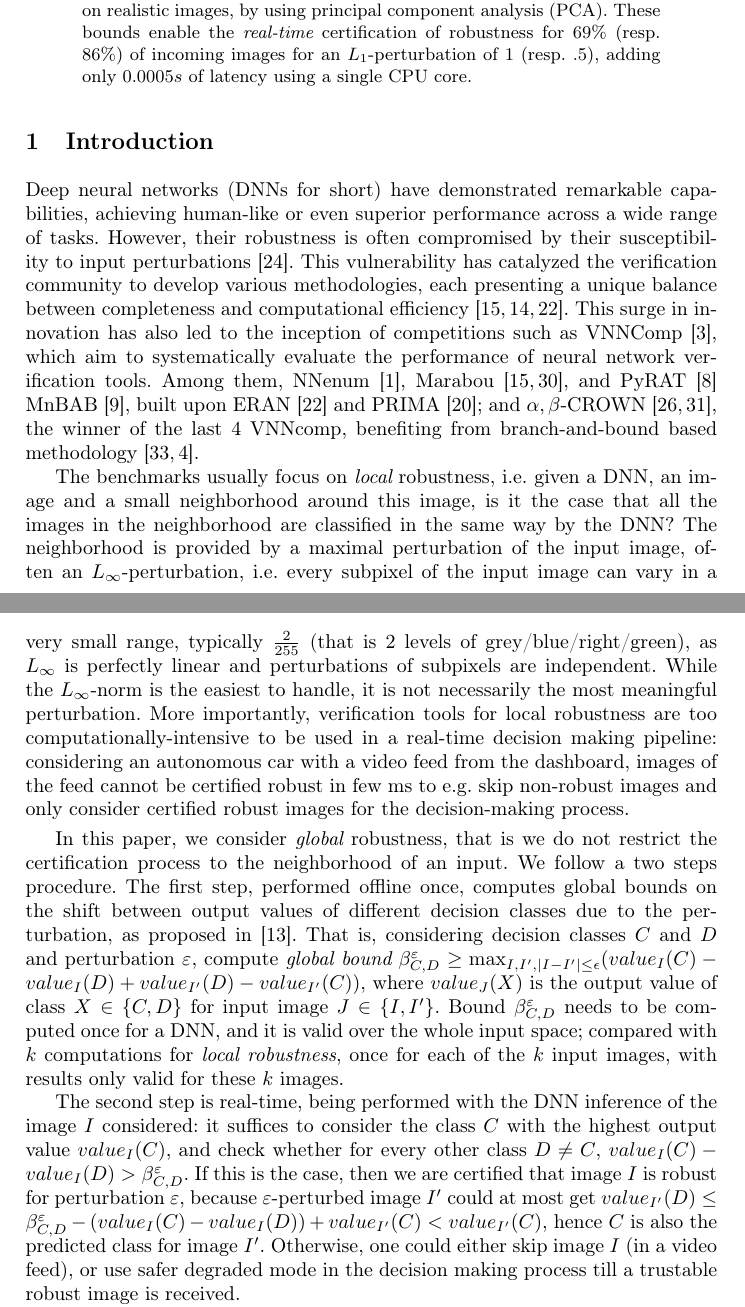
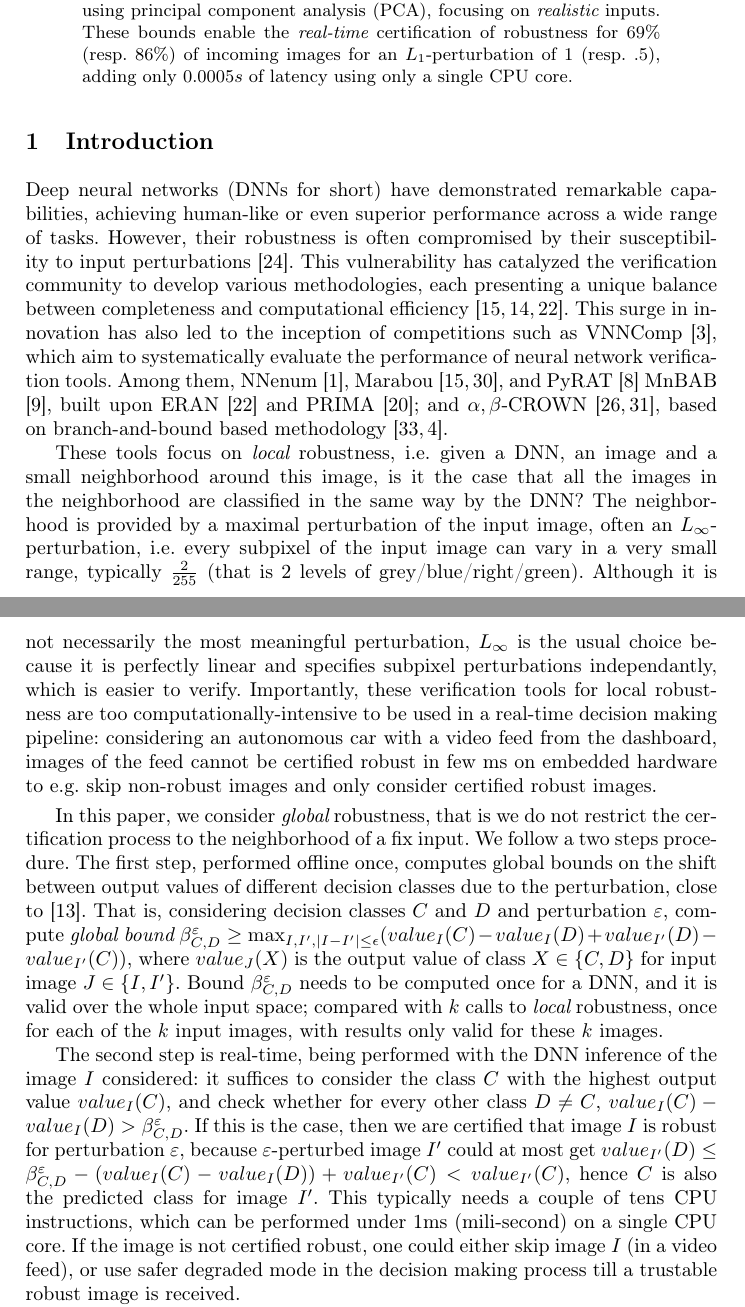
Before and after one commit to blaisegenest/vericompensate, a LaTeX paper (CAV 2026/CAV2026_main.tex, which reads CAV 2026/abstract.tex, CAV 2026/introduction.tex): two parts of pages 1 and 2 of 19, joined at a grey line, cut at the place of the change. Compiled offline with pdfLaTeX.

Commit message:
intro and title

```diff
--- a/CAV 2026/abstract.tex
+++ b/CAV 2026/abstract.tex
@@ -7,4 +7,5 @@ on embedded systems, due to excessive latency and computational intensivity.
 In this paper, we consider {\em global} robustness, which is significantly more complex than local robustness, as %the number of variables doubles (from the deviation image to the image and its deviation). Further,
 the values each neuron can take are no longer limited to a small neighborhood.
 %, that is, guarantees not restricted to a set of local images.
-We focus on deriving {\em bounds} on the variation of output values across different decision classes of a DNN, given $L_\infty$- {\em and} $L_1$-perturbations. To obtain usable bounds, we develop {\em global}  MILP models for global robustness, more efficient than the classical encoding and its variants. Last, we reduce the space dimension, focusing on realistic images, by using principal component analysis (PCA). These bounds enable the {\em real-time} certification of robustness for $69\%$ (resp. $86\%$) of incoming images for an $L_1$-perturbation of $1$ (resp. $.5$), adding only $0.0005s$ of latency using a single CPU core.
+We focus on deriving {\em bounds} on the variation of output values across different decision classes of a DNN, given $L_\infty$- {\em and} $L_1$-perturbations. We develop a novel {\em diff}  MILP model, more efficient than the classical MILP encoding and its variants for global robustness.
+To obtain better bounds, we reduce the space dimension by using principal component analysis (PCA), focusing on {\em realistic} inputs. These bounds enable the {\em real-time} certification of robustness for $69\%$ (resp. $86\%$) of incoming images for an $L_1$-perturbation of $1$ (resp. $.5$), adding only $0.0005s$ of latency using only a single CPU core.
--- a/CAV 2026/introduction.tex
+++ b/CAV 2026/introduction.tex
@@ -1,23 +1,31 @@
-Deep neural networks (DNNs for short) have demonstrated remarkable capabilities, achieving human-like or even superior performance across a wide range of tasks. However, their robustness is often compromised by their susceptibility to input perturbations \cite{szegedy}. This vulnerability has catalyzed the verification community to develop various methodologies, each presenting a unique balance between completeness and computational efficiency \cite{Marabou,Reluplex,deeppoly}. This surge in innovation has also led to the inception of competitions such as VNNComp \cite{VNNcomp}, which aim to systematically evaluate the performance of neural network verification tools. Among them, NNenum \cite{nnenum}, Marabou \cite{Marabou,Marabou2}, and PyRAT \cite{pyrat} MnBAB \cite{ferrari2022complete}, built upon ERAN \cite{deeppoly} and PRIMA \cite{prima}; and $\alpha,\beta$-CROWN \cite{crown,xu2020fast}, the winner of the last 4 VNNcomp, benefiting from branch-and-bound based methodology \cite{cutting,BaB}.
+Deep neural networks (DNNs for short) have demonstrated remarkable capabilities, achieving human-like or even superior performance across a wide range of tasks. However, their robustness is often compromised by their susceptibility to input perturbations \cite{szegedy}. This vulnerability has catalyzed the verification community to develop various methodologies, each presenting a unique balance between completeness and computational efficiency \cite{Marabou,Reluplex,deeppoly}. This surge in innovation has also led to the inception of competitions such as VNNComp \cite{VNNcomp}, which aim to systematically evaluate the performance of neural network verification tools. Among them, NNenum \cite{nnenum}, Marabou \cite{Marabou,Marabou2}, and PyRAT \cite{pyrat} MnBAB \cite{ferrari2022complete}, built upon ERAN \cite{deeppoly} and PRIMA \cite{prima}; and $\alpha,\beta$-CROWN \cite{crown,xu2020fast},
+%the winner of the last 4 VNNcomp, benefiting from
+based on branch-and-bound based methodology \cite{cutting,BaB}.
 
-The benchmarks usually focus on {\em local} robustness, i.e. given a DNN, an image and a small neighborhood around this image, is it the case that all the images in the neighborhood are classified in the same way by the DNN? The neighborhood is provided by a maximal perturbation of the input image, often an
-$L_\infty$-perturbation, i.e. every subpixel of the input image can vary in a very small range, typically $\frac{2}{255}$ (that is 2 levels of grey/blue/right/green), as $L_\infty$ is perfectly linear and perturbations of subpixels are independent. While the $L_\infty$-norm is the easiest to handle, it is not necessarily the most meaningful perturbation. More importantly, verification tools for local robustness are too computationally-intensive to be used in a real-time decision making pipeline: considering an autonomous car with a video feed from the dashboard,
-images of the feed cannot be certified robust in few ms to e.g. skip non-robust images and only consider certified robust images for the decision-making process.
+These tools %benchmarks usually
+focus on {\em local} robustness, i.e. given a DNN, an image and a small neighborhood around this image, is it the case that all the images in the neighborhood are classified in the same way by the DNN? The neighborhood is provided by a maximal perturbation of the input image, often an
+$L_\infty$-perturbation, i.e. every subpixel of the input image can vary in a very small range, typically $\frac{2}{255}$ (that is 2 levels of grey/blue/right/green).
+Although it is not necessarily the most meaningful perturbation,
+$L_\infty$ is the usual choice because it is perfectly linear and specifies
+subpixel perturbations independantly, which is easier to verify.
+Importantly, these verification tools for local robustness are too computationally-intensive to be used in a real-time decision making pipeline: considering an autonomous car with a video feed from the dashboard,
+images of the feed cannot be certified robust in few ms on embedded hardware to e.g. skip non-robust images and only consider certified robust images.
+% for the decision-making process.
 
 \smallskip
 
-In this paper, we consider {\em global} robustness, that is we do not restrict the certification process to the neighborhood of an input. We follow a two steps procedure.
+In this paper, we consider {\em global} robustness, that is we do not restrict the certification process to the neighborhood of a fix input. We follow a two steps procedure.
 The first step, performed offline once, computes global bounds on the shift between
-output values of different decision classes due to the perturbation, as proposed in \cite{vhagar}.
-That is, considering decision classes $C$ and $D$ and perturbation $\varepsilon$, compute
+output values of different decision classes due to the perturbation, close to \cite{vhagar}. That is, considering decision classes $C$ and $D$ and perturbation $\varepsilon$, compute
 {\em global bound} $\beta^\varepsilon_{C,D} \geq \max_{I,I', |I-I'| \leq \epsilon}(value_{I}(C) - value_{I}(D) + value_{I'}(D) - value_{I'}(C))$, where $value_{J}(X)$ is the output value of class $X \in \{C,D\}$ for input image $J \in \{I,I'\}$. %Notice that as $I,I',C,D$ have symetrical roles, we can choose $\beta^\varepsilon_{D,C} = \beta^\varepsilon_{C,D}$. Also, as $I,I'$ have symetrcal role, the minimum value is exactly $-$ the maximum value.
 %Hence, if we have $n$ decision classes, we only have to compute $n (n-1)/2$ bounds.
 Bound $\beta^\varepsilon_{C,D}$ needs to be computed once for a DNN,
-and it is valid over the whole input space; compared with $k$ computations for {\em local robustness}, once for each of the $k$ input images, with results only valid for these $k$ images.
+and it is valid over the whole input space; compared with $k$ calls to
+{\em local} robustness, once for each of the $k$ input images, with results only valid for these $k$ images.
 
 The second step is real-time, being performed with the DNN inference of the image $I$ considered: it suffices to consider the class $C$ with the highest output value $value_{I}(C)$, and check whether for every other class $D \neq C$,
 $value_{I}(C) - value_{I}(D) > \beta^\varepsilon_{C,D}$.
-If this is the case, then we are certified that image $I$ is robust for perturbation $\varepsilon$, because $\varepsilon$-perturbed image $I'$ could at most get  $value_{I'}(D) \leq \beta^\varepsilon_{C,D}  - (value_{I}(C) - value_{I}(D))  + value_{I'}(C) < value_{I'}(C)$, hence $C$ is also the predicted class for image $I'$. Otherwise, one could either skip image $I$ (in a video feed), or use safer degraded mode in the decision making process till a trustable robust image is received.
+If this is the case, then we are certified that image $I$ is robust for perturbation $\varepsilon$, because $\varepsilon$-perturbed image $I'$ could at most get  $value_{I'}(D) \leq \beta^\varepsilon_{C,D}  - (value_{I}(C) - value_{I}(D))  + value_{I'}(C) < value_{I'}(C)$, hence $C$ is also the predicted class for image $I'$. This typically needs a couple of tens CPU instructions, which can be performed under 1ms (mili-second) on a single CPU core. If the image is not certified robust, one could either skip image $I$ (in a video feed), or use safer degraded mode in the decision making process till a trustable robust image is received.
 
 
 Our main contributions address the challenges to compute the {\em global bounds} $\beta^\varepsilon_{C,D}$, for $C,D$ output neurons:
```
Also changed, not shown: CAV 2026/CAV2026_main.tex (+1 -1 lines), CAV 2026/abstract.tex (4 more changed lines), CAV 2026/introduction.tex (44 more changed lines).
